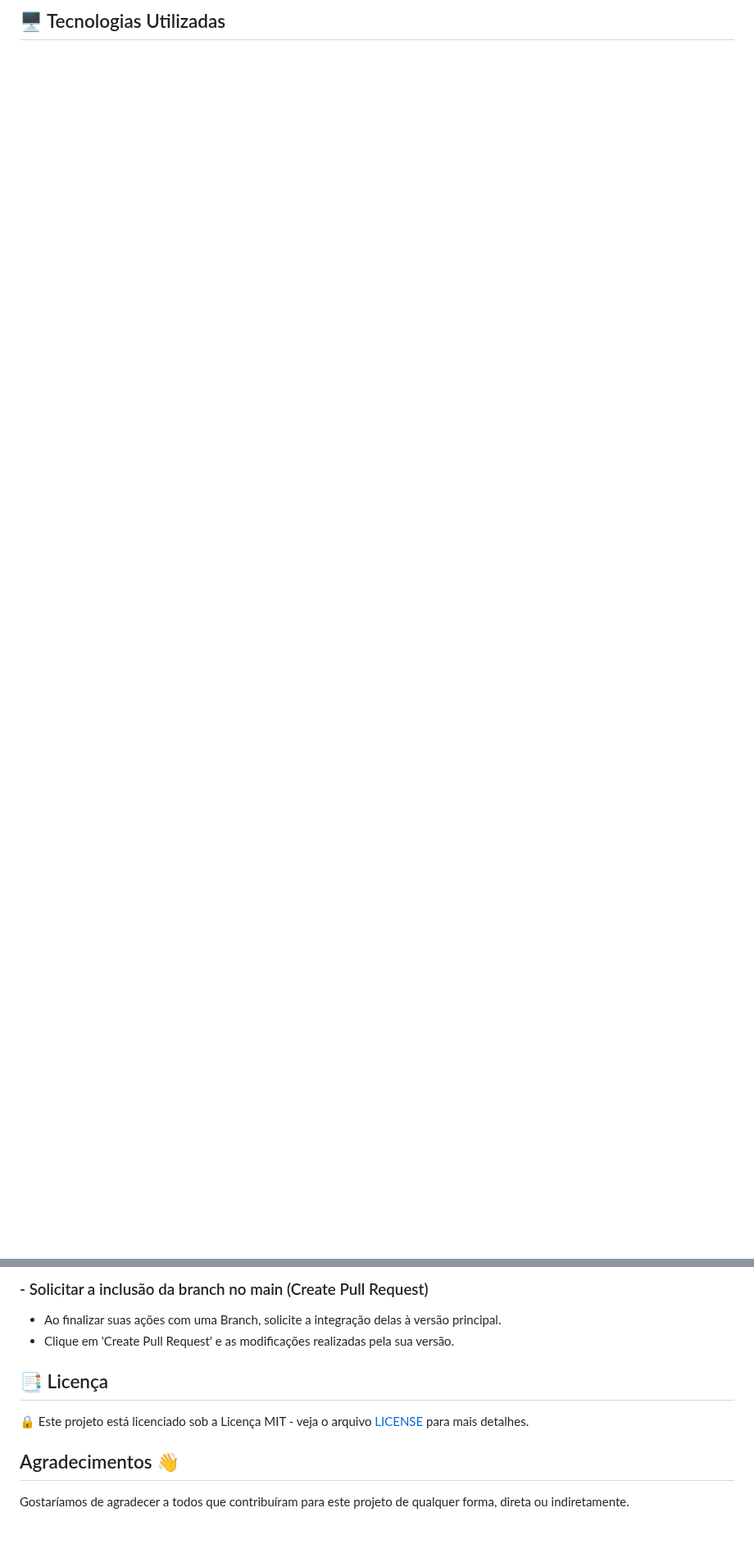
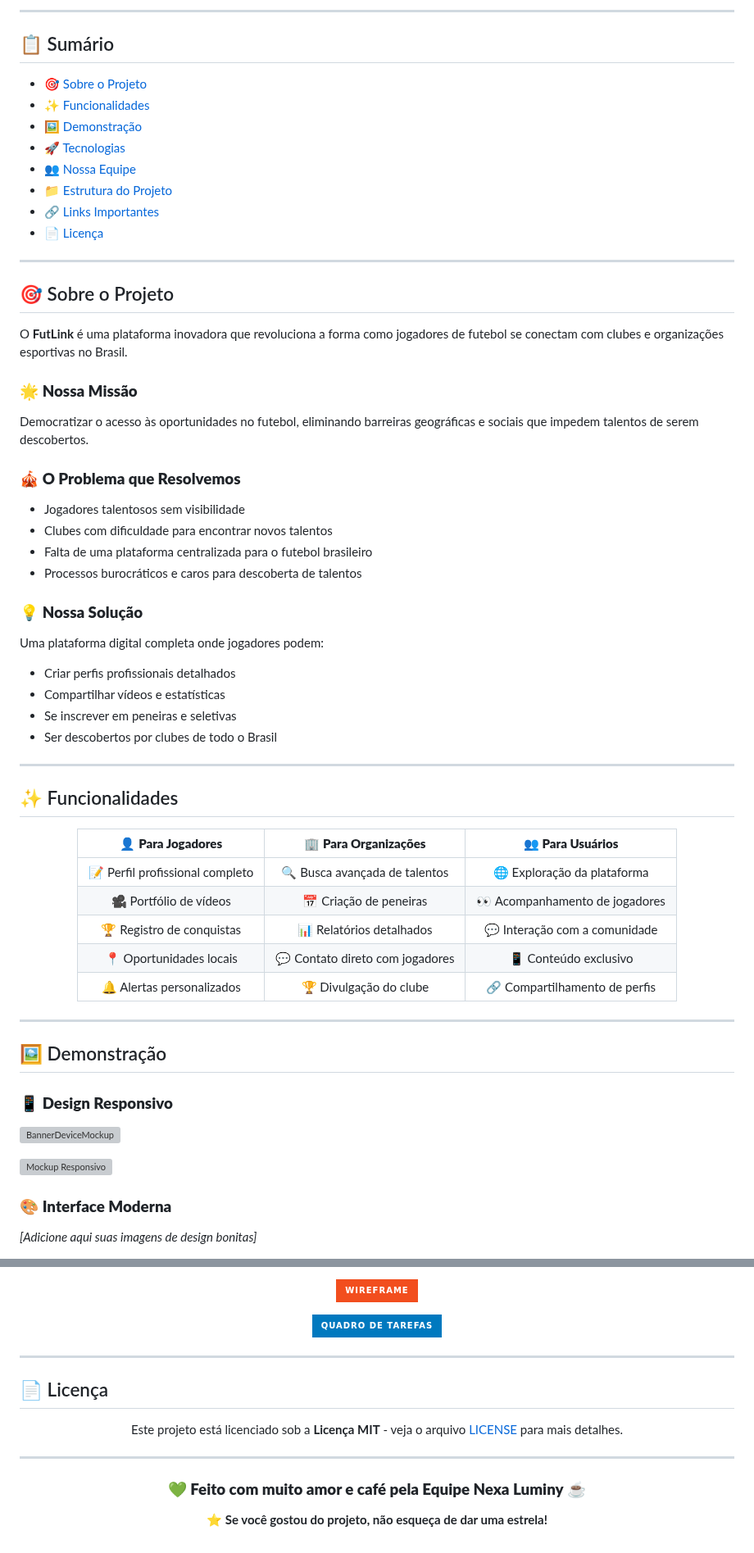
Before and after one commit to TCC-Nexa-Luminy/FutLink, a Markdown page: README.md, 2 parts joined by grey strips. Shown at 82% size. Drawn GitHub-style; badges without logos; blank space fills up the shorter version; grey boxes are pictures that could not be loaded.

Commit message:
Update README.md
Mudança no README

```diff
--- a/README.md
+++ b/README.md
@@ -18,2 +11,68 @@ Uma breve descrição sobre o que o projeto faz e qual problema ele resolve.
 
-## 🖥️ Tecnologias Utilizadas
+</div>
+
+---
+
+## 📋 Sumário
+
+- [🎯 Sobre o Projeto](#-sobre-o-projeto)
+- [✨ Funcionalidades](#-funcionalidades)
+- [🖼️ Demonstração](#️-demonstração)
+- [🚀 Tecnologias](#-tecnologias)
+- [👥 Nossa Equipe](#-nossa-equipe)
+- [📁 Estrutura do Projeto](#-estrutura-do-projeto)
+- [🔗 Links Importantes](#-links-importantes)
+- [📄 Licença](#-licença)
+
+---
+
+## 🎯 Sobre o Projeto
+
+O **FutLink** é uma plataforma inovadora que revoluciona a forma como jogadores de futebol se conectam com clubes e organizações esportivas no Brasil.
+
+### 🌟 **Nossa Missão**
+Democratizar o acesso às oportunidades no futebol, eliminando barreiras geográficas e sociais que impedem talentos de serem descobertos.
+
+### 🎪 **O Problema que Resolvemos**
+- Jogadores talentosos sem visibilidade
+- Clubes com dificuldade para encontrar novos talentos
+- Falta de uma plataforma centralizada para o futebol brasileiro
+- Processos burocráticos e caros para descoberta de talentos
+
+### 💡 **Nossa Solução**
+Uma plataforma digital completa onde jogadores podem:
+- Criar perfis profissionais detalhados
+- Compartilhar vídeos e estatísticas
+- Se inscrever em peneiras e seletivas
+- Ser descobertos por clubes de todo o Brasil
+
+---
+
+## ✨ Funcionalidades
+
+<div align="center">
+
+| 👤 **Para Jogadores** | 🏢 **Para Organizações** | 👥 **Para Usuários** |
+|:---:|:---:|:---:|
+| 📝 Perfil profissional completo | 🔍 Busca avançada de talentos | 🌐 Exploração da plataforma |
+| 🎥 Portfólio de vídeos | 📅 Criação de peneiras | 👀 Acompanhamento de jogadores |
+| 🏆 Registro de conquistas | 📊 Relatórios detalhados | 💬 Interação com a comunidade |
+| 📍 Oportunidades locais | 💬 Contato direto com jogadores | 📱 Conteúdo exclusivo |
+| 🔔 Alertas personalizados | 🏆 Divulgação do clube | 🔗 Compartilhamento de perfis |
+
+</div>
+
+---
+
+## 🖼️ Demonstração
+
+### 📱 **Design Responsivo**
+
+![BannerDeviceMockup](https://github.com/user-attachments/assets/eb3e9aa8-546a-464d-9821-7cb7084a8dac)
+
+
+![Mockup Responsivo](https://via.placeholder.com/800x500/f8fdf9/06a348?text=Mockup+Responsivo+-+Desktop+%7C+Tablet+%7C+Mobile)
+
+### 🎨 **Interface Moderna**
+*[Adicione aqui suas imagens de design bonitas]*
+
@@ -101,10 +196,22 @@ Após seguir os passos, clique em 'Clone' para finalizar
 
-### - Solicitar a inclusão da branch no main (Create Pull Request)
-- Ao finalizar suas ações com uma Branch, solicite a integração delas à versão principal.
-- Clique em 'Create Pull Request' e as modificações realizadas pela sua versão.
+[![Wireframe](https://img.shields.io/badge/Wireframe-F24E1E?style=for-the-badge&logo=figma&logoColor=white)](https://www.figma.com/team_invite/redeem/H3JK4LlmFJqc35eOC3tkah)
 
-## 📑 Licença
-🔒 Este projeto está licenciado sob a Licença MIT - veja o arquivo [LICENSE](LICENSE) para mais detalhes.
+[![Trello](https://img.shields.io/badge/Quadro_de_Tarefas-0079BF?style=for-the-badge&logo=trello&logoColor=white)](https://trello.com/invite/b/68140ada8b0d94fb14350a11/ATTI677de3d642dd87ce822d09ac22e11f1b0E25560C/futlink)
 
-## Agradecimentos 👋
-Gostaríamos de agradecer a todos que contribuíram para este projeto de qualquer forma, direta ou indiretamente.
+</div>
+
+---
+
+## 📄 Licença
+
+<div align="center">
+
+Este projeto está licenciado sob a **Licença MIT** - veja o arquivo [LICENSE](LICENSE) para mais detalhes.
+
+---
+
+### 💚 **Feito com muito amor e café pela Equipe Nexa Luminy** ☕
+
+**⭐ Se você gostou do projeto, não esqueça de dar uma estrela!**
+
+</div>
```
Also changed, not shown: other parts of README.md (+107 -78 lines).
